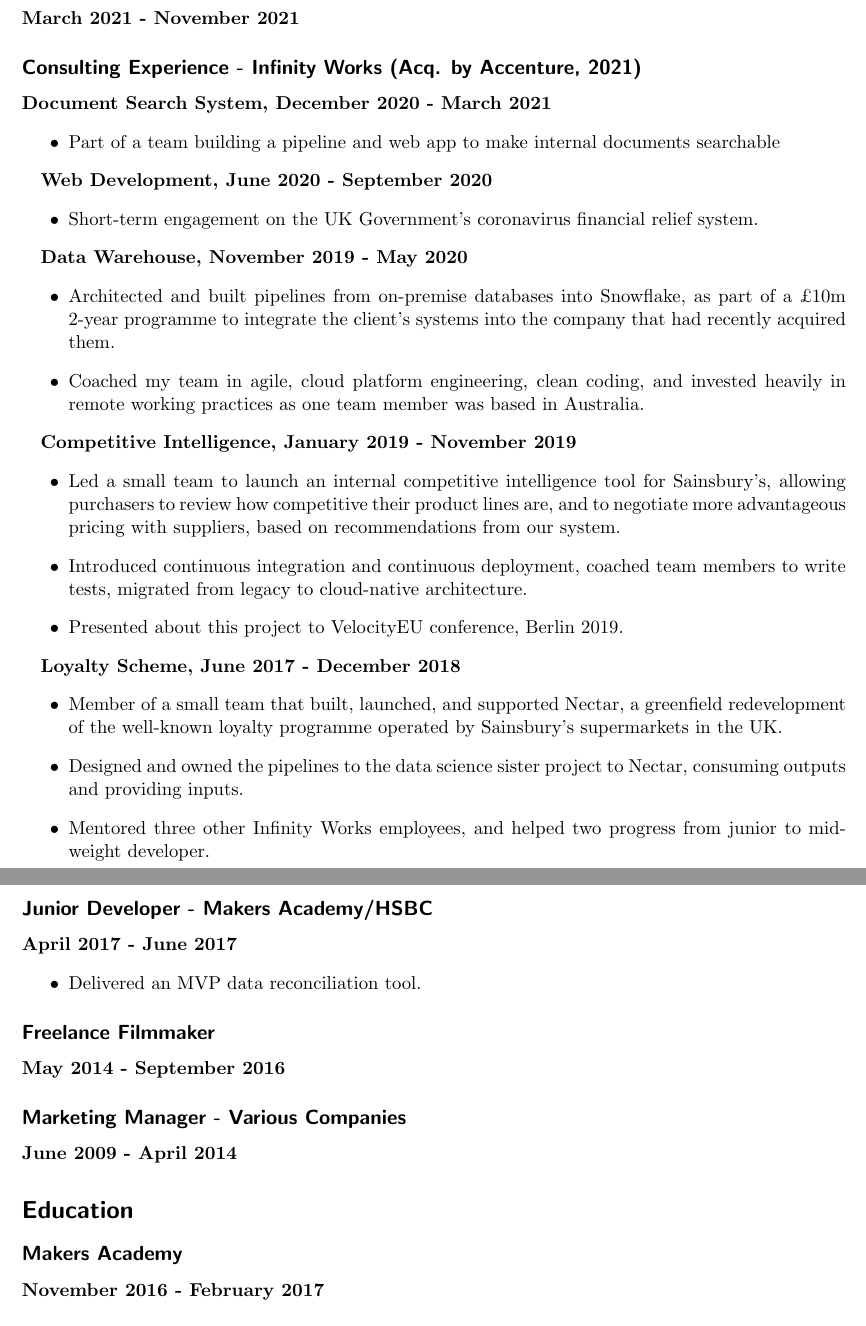
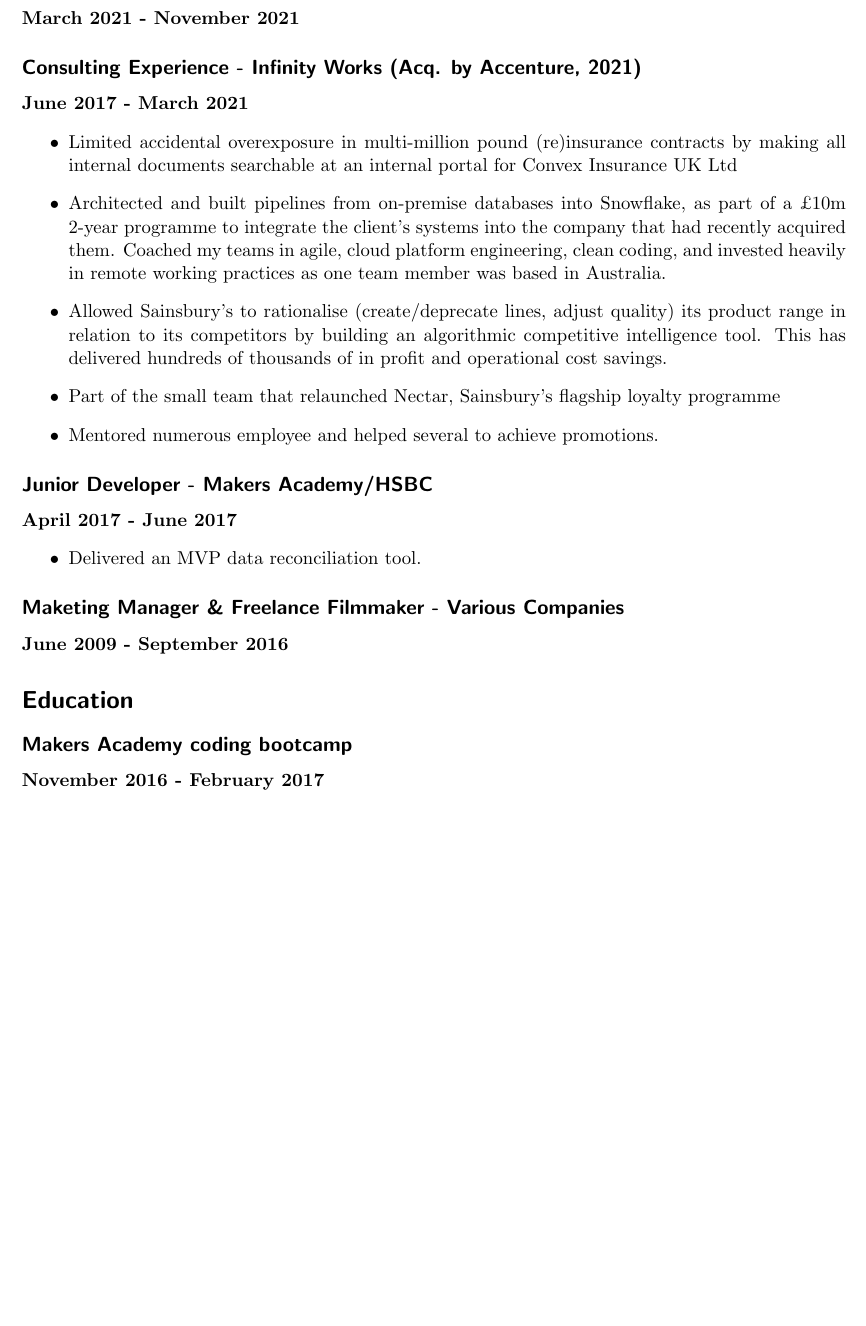
Before and after one commit to oscar-barlow/CV, a LaTeX CV (CV.tex): two parts of pages 2 and 3 of 3 before the commit and part of page 2 of 3 after it, the two joined at a grey line, cut so that both start at the same text, the shorter picture padded with empty space. Compiled offline with pdfLaTeX.

Commit message:
squash consulting exp into 1 section

```diff
--- a/CV.tex
+++ b/CV.tex
@@ -81,55 +80,30 @@
 \textbf{March 2021 - November 2021}
 
 \subsection*{Consulting Experience - Infinity Works (Acq. by Accenture, 2021)}
-% condense everything into 1 consulting experience section
-\textbf{Document Search System, December 2020 - March 2021}
+\textbf{June 2017 - March 2021}
 \begin{itemize}
-      \item Part of a team building a pipeline and web app to make internal
-            documents searchable
-\end{itemize}
-
-\textbf{Web Development, June 2020 - September 2020}
-\begin{itemize}
-      \item Short-term engagement on the UK Government's coronavirus financial
-            relief system.
-\end{itemize}
-
-\textbf{Data Warehouse, November 2019 - May 2020}
-\begin{itemize}
+      \item Limited accidental overexposure in multi-million pound
+            (re)insurance contracts by making
+            all internal documents searchable at an internal portal for Convex
+            Insurance UK Ltd
       \item Architected and built pipelines from on-premise databases into
             Snowflake, as part of a £10m 2-year programme to integrate the
             client's systems into the company that had recently acquired them.
-      \item Coached my team in agile, cloud platform engineering, clean coding,
+            Coached my teams in agile, cloud platform engineering, clean
+            coding,
             and invested heavily in remote working practices as one team member
             was based
             in Australia.
-\end{itemize}
-
-\textbf{Competitive Intelligence, January 2019 - November 2019}
-\begin{itemize}
-      \item Led a small team to launch an internal competitive intelligence
-            tool
-            for Sainsbury's, allowing purchasers to review how competitive
-            their
-            product lines are, and to negotiate more advantageous pricing with
-            suppliers,
-            based on recommendations from our system.
-      \item Introduced continuous integration and continuous deployment,
-            coached
-            team members to write tests, migrated from legacy to cloud-native
-            architecture.
-      \item Presented about this project to VelocityEU conference, Berlin 2019.
-\end{itemize}
-
-\textbf{Loyalty Scheme, June 2017 - December 2018}
-\begin{itemize}
-      \item Member of a small team that built, launched, and supported
-            Nectar, a greenfield redevelopment of the well-known loyalty
-            programme operated by Sainsbury's supermarkets in the UK.
-      \item Designed and owned the pipelines to the data science sister project
-            to Nectar, consuming outputs and providing inputs.
-      \item Mentored three other Infinity Works employees, and helped two
-            progress from junior to midweight developer.
+      \item Allowed Sainsbury's to rationalise (create/deprecate lines, adjust
+            quality) its product range in relation to its competitors by
+            building an
+            algorithmic competitive intelligence tool. This has delivered
+            hundreds of
+            thousands of in profit and operational cost savings.
+      \item Part of the small team that relaunched Nectar, Sainsbury's flagship
+            loyalty programme
+      \item Mentored numerous employee and helped several to achieve
+            promotions.
 \end{itemize}
 
 \subsection*{Junior Developer - Makers Academy/HSBC}
@@ -138,15 +112,12 @@
       \item Delivered an MVP data reconciliation tool.
 \end{itemize}
 
-\subsection*{Freelance Filmmaker}
-\textbf{May 2014 - September 2016}
-
-\subsection*{Marketing Manager - Various Companies}
-\textbf{June 2009 - April 2014}
+\subsection*{Maketing Manager \& Freelance Filmmaker - Various Companies}
+\textbf{June 2009 - September 2016}
 
 \section*{Education}
 
-\subsection*{Makers Academy}
+\subsection*{Makers Academy coding bootcamp}
 \textbf{November 2016 - February 2017}
 
 \subsection*{MSc International Marketing - Birkbeck, University of London}
```
Also changed, not shown: CV.tex (7 more changed lines).
